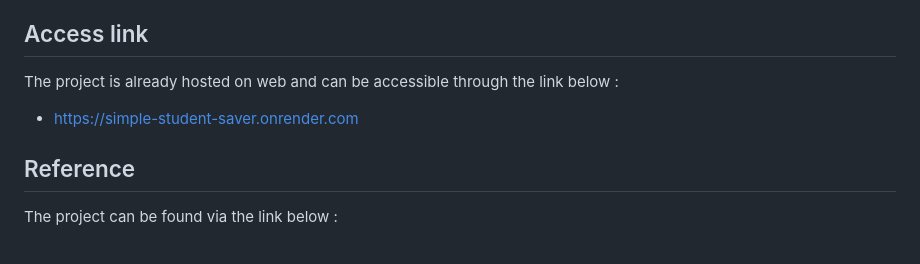
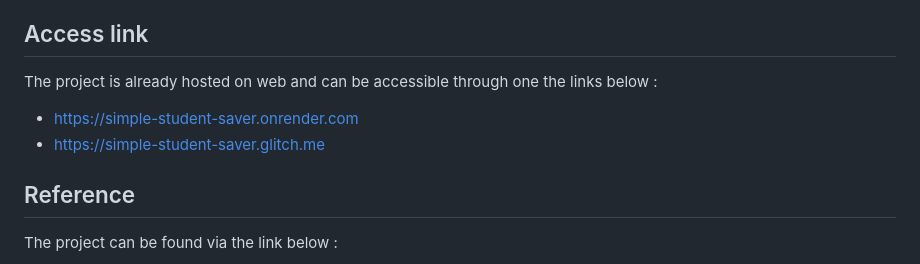
Before and after one commit to obrymec/simple_student_saver, a Markdown page: README.md, the part around the change. GitHub-like rendering.

```diff
--- a/README.md
+++ b/README.md
@@ -31,8 +31,9 @@ uses AJAX and data transfer uses JSON language.
 
 ## Access link <a id = "link"></a>
 The project is already hosted on web and can be
-accessible through the link below :
+accessible through one the links below :
 - https://simple-student-saver.onrender.com
+- https://simple-student-saver.glitch.me
 
 ## Reference <a id = "ref"></a>
 The project can be found via the link below :
```
